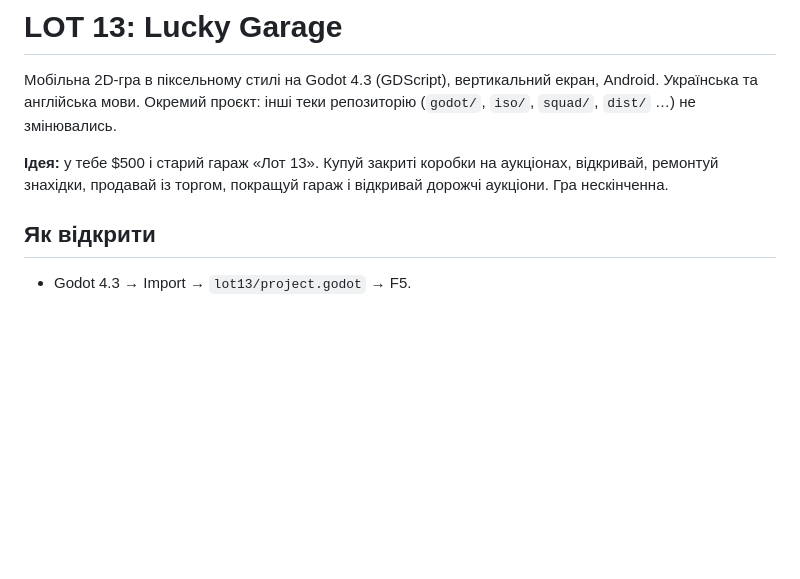
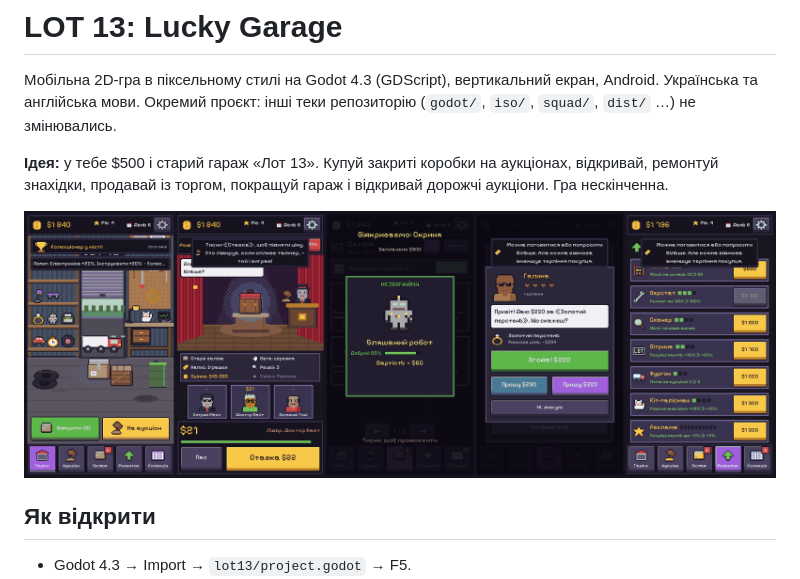
Before and after one commit to vladislavdrucok-tech/Xenke, a Markdown page: lot13/README_UK.md, the part around the change. Rendered like a GitHub page; pictures changed too: lot13/docs/screens.png (added); blank space fills up the shorter version.

Commit message:
LOT 13: screenshot strip in the README (rendered by Godot in CI)
Co-Authored-By: Claude Opus 5.5 <noreply@anthropic.com>
Claude-Session: https://claude.ai/code/session_01PfjXwvS4r5BPW1syDN9Bci

```diff
--- a/lot13/README_UK.md
+++ b/lot13/README_UK.md
@@ -5,6 +5,8 @@
 
 **Ідея:** у тебе $500 і старий гараж «Лот 13». Купуй закриті коробки на аукціонах, відкривай, ремонтуй знахідки,
 продавай із торгом, покращуй гараж і відкривай дорожчі аукціони. Гра нескінченна.
+
+![Гараж, аукціон, відкривання коробки, торг, покращення](docs/screens.png)
 
 ## Як відкрити
 - Godot 4.3 → Import → `lot13/project.godot` → F5.
```
Also changed, not shown: 1 other file.
